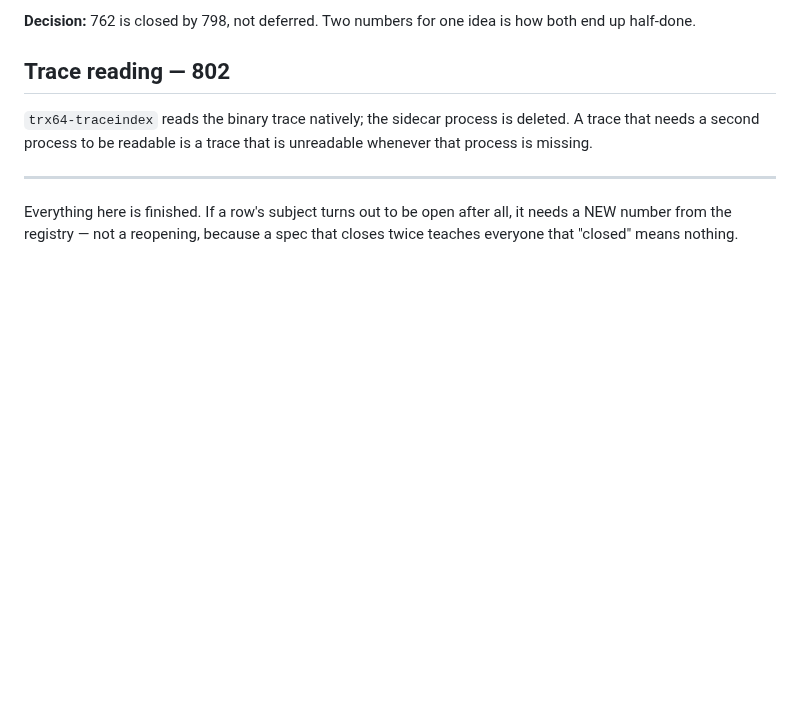
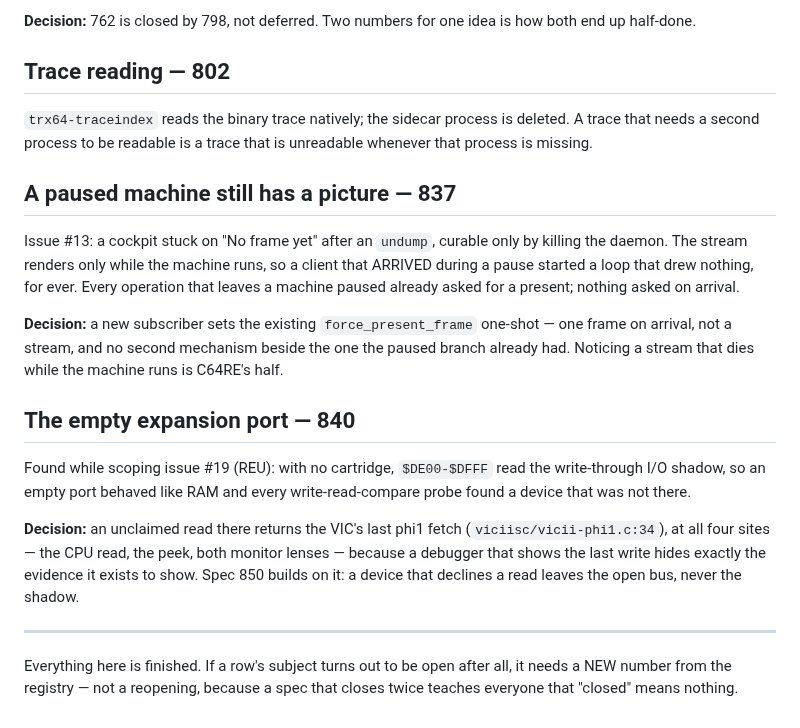
Before and after one commit to Jondalar/TRX64, a Markdown page: docs/_archive/README.md, the part around the change. Drawn GitHub-style; blank space fills up the shorter version.

Commit message:
docs(837, 840): archive two built specs the board never listed
Both shipped 2026-09-10 and stayed in docs/, where the board gate counted
them as specs without a row. Closed specs belong in _archive with their
decision, not on the board.

Co-Authored-By: Claude Opus 5 (1M context) <noreply@anthropic.com>
Claude-Session: https://claude.ai/code/session_01ScBAPVbrR2Z7wNie9HsKZk

```diff
--- a/docs/_archive/README.md
+++ b/docs/_archive/README.md
@@ -77,6 +77,28 @@ end up half-done.
 trace that needs a second process to be readable is a trace that is unreadable whenever
 that process is missing.
 
+## A paused machine still has a picture — 837
+
+Issue #13: a cockpit stuck on "No frame yet" after an `undump`, curable only by killing the daemon.
+The stream renders only while the machine runs, so a client that ARRIVED during a pause started a loop
+that drew nothing, for ever. Every operation that leaves a machine paused already asked for a present;
+nothing asked on arrival.
+
+**Decision:** a new subscriber sets the existing `force_present_frame` one-shot — one frame on arrival,
+not a stream, and no second mechanism beside the one the paused branch already had. Noticing a stream
+that dies while the machine runs is C64RE's half.
+
+## The empty expansion port — 840
+
+Found while scoping issue #19 (REU): with no cartridge, `$DE00-$DFFF` read the write-through I/O
+shadow, so an empty port behaved like RAM and every write-read-compare probe found a device that was
+not there.
+
+**Decision:** an unclaimed read there returns the VIC's last phi1 fetch (`viciisc/vicii-phi1.c:34`), at
+all four sites — the CPU read, the peek, both monitor lenses — because a debugger that shows the last
+write hides exactly the evidence it exists to show. Spec 850 builds on it: a device that declines a read
+leaves the open bus, never the shadow.
+
 ---
 
 Everything here is finished. If a row's subject turns out to be open after all, it needs
```
Also changed, not shown: docs/_archive/837-a-paused-machine-still-has-a-picture.md (renamed from docs/837-a-paused-machine-still-has-a-picture.md), docs/_archive/840-an-empty-expansion-port-is-not-ram.md (renamed from docs/840-an-empty-expansion-port-is-not-ram.md).
